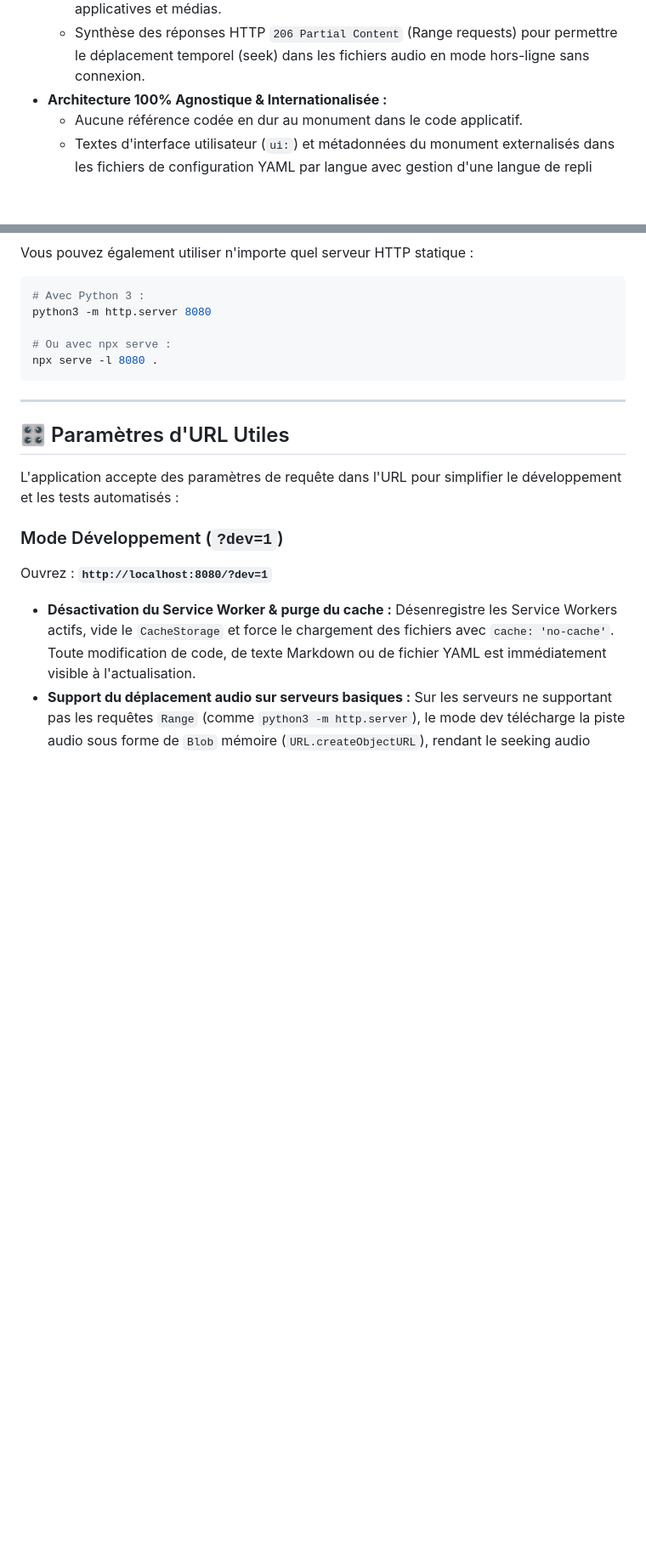
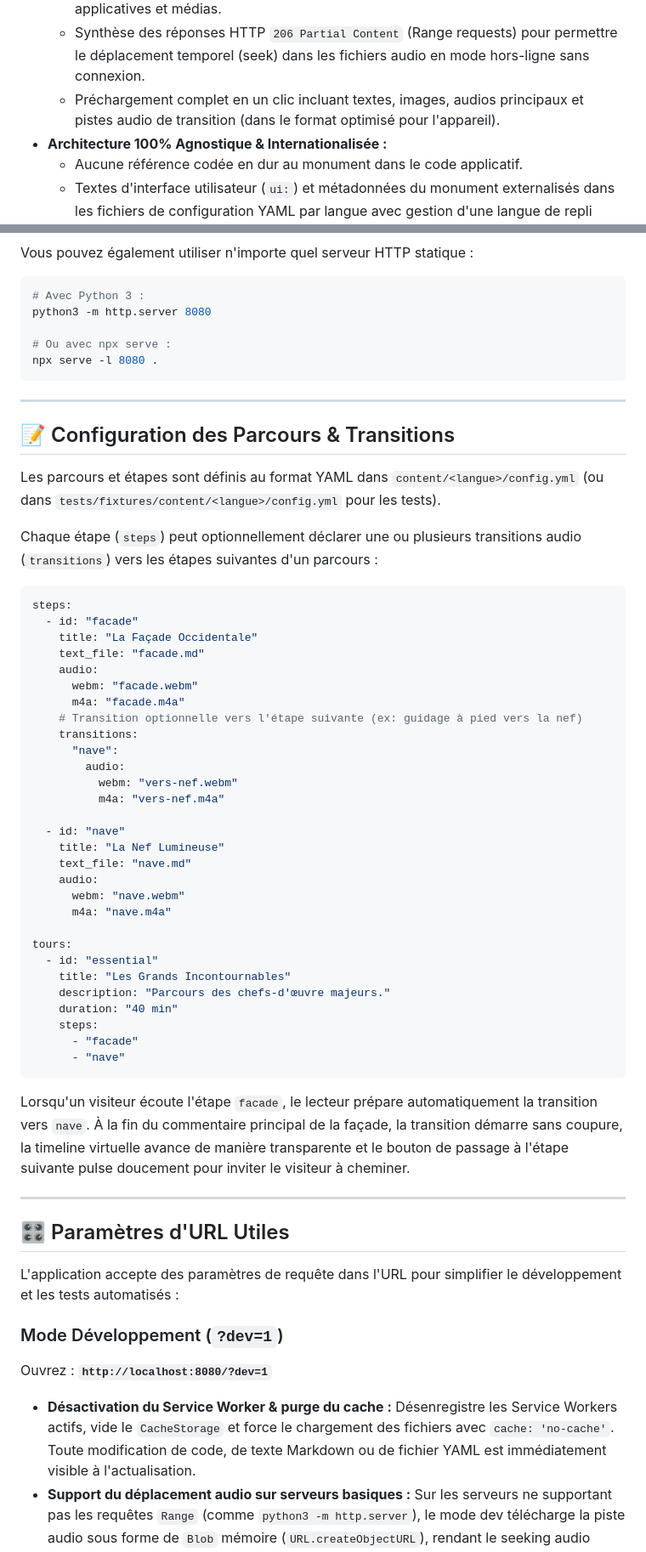
Before and after one commit to setaou/pwa-audioguide, a Markdown page: README.md, 2 parts joined by grey strips. Shown at 85% size. Rendered like a GitHub page; blank space fills up the shorter version.

Commit message:
chore: update README

````diff
--- a/README.md
+++ b/README.md
@@ -30,6 +34,7 @@ Démonstration préconfigurée : **Cathédrale Saint-Gatien de Tours** (Val de L
 - **100% Hors-ligne (PWA) :**
   - Service Worker avec stratégie Cache-First pour l'ensemble des ressources applicatives et médias.
   - Synthèse des réponses HTTP `206 Partial Content` (Range requests) pour permettre le déplacement temporel (seek) dans les fichiers audio en mode hors-ligne sans connexion.
+  - Préchargement complet en un clic incluant textes, images, audios principaux et pistes audio de transition (dans le format optimisé pour l'appareil).
 - **Architecture 100% Agnostique & Internationalisée :**
   - Aucune référence codée en dur au monument dans le code applicatif.
   - Textes d'interface utilisateur (`ui:`) et métadonnées du monument externalisés dans les fichiers de configuration YAML par langue avec gestion d'une langue de repli (`fallback_language`).
@@ -129,6 +134,48 @@ npx serve -l 8080 .
 
 ---
 
+## 📝 Configuration des Parcours & Transitions
+
+Les parcours et étapes sont définis au format YAML dans `content/<langue>/config.yml` (ou dans `tests/fixtures/content/<langue>/config.yml` pour les tests).
+
+Chaque étape (`steps`) peut optionnellement déclarer une ou plusieurs transitions audio (`transitions`) vers les étapes suivantes d'un parcours :
+
+```yaml
+steps:
+  - id: "facade"
+    title: "La Façade Occidentale"
+    text_file: "facade.md"
+    audio:
+      webm: "facade.webm"
+      m4a: "facade.m4a"
+    # Transition optionnelle vers l'étape suivante (ex: guidage à pied vers la nef)
+    transitions:
+      "nave":
+        audio:
+          webm: "vers-nef.webm"
+          m4a: "vers-nef.m4a"
+
+  - id: "nave"
+    title: "La Nef Lumineuse"
+    text_file: "nave.md"
+    audio:
+      webm: "nave.webm"
+      m4a: "nave.m4a"
+
+tours:
+  - id: "essential"
+    title: "Les Grands Incontournables"
+    description: "Parcours des chefs-d'œuvre majeurs."
+    duration: "40 min"
+    steps:
+      - "facade"
+      - "nave"
+```
+
+Lorsqu'un visiteur écoute l'étape `facade`, le lecteur prépare automatiquement la transition vers `nave`. À la fin du commentaire principal de la façade, la transition démarre sans coupure, la timeline virtuelle avance de manière transparente et le bouton de passage à l'étape suivante pulse doucement pour inviter le visiteur à cheminer.
+
+---
+
 ## 🎛️ Paramètres d'URL Utiles
 
 L'application accepte des paramètres de requête dans l'URL pour simplifier le développement et les tests automatisés :
````
Also changed, not shown: other parts of README.md (+10 -6 lines).
